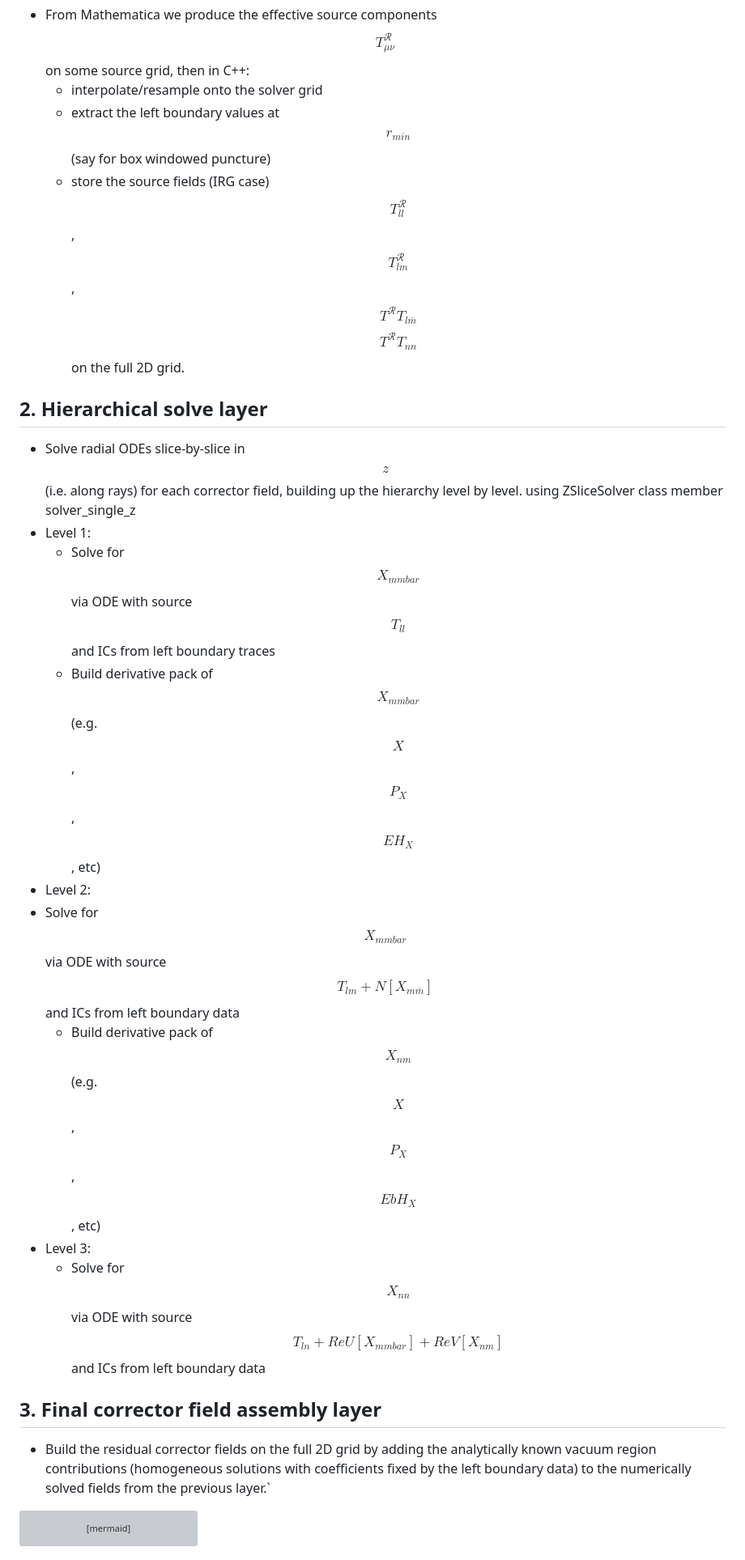
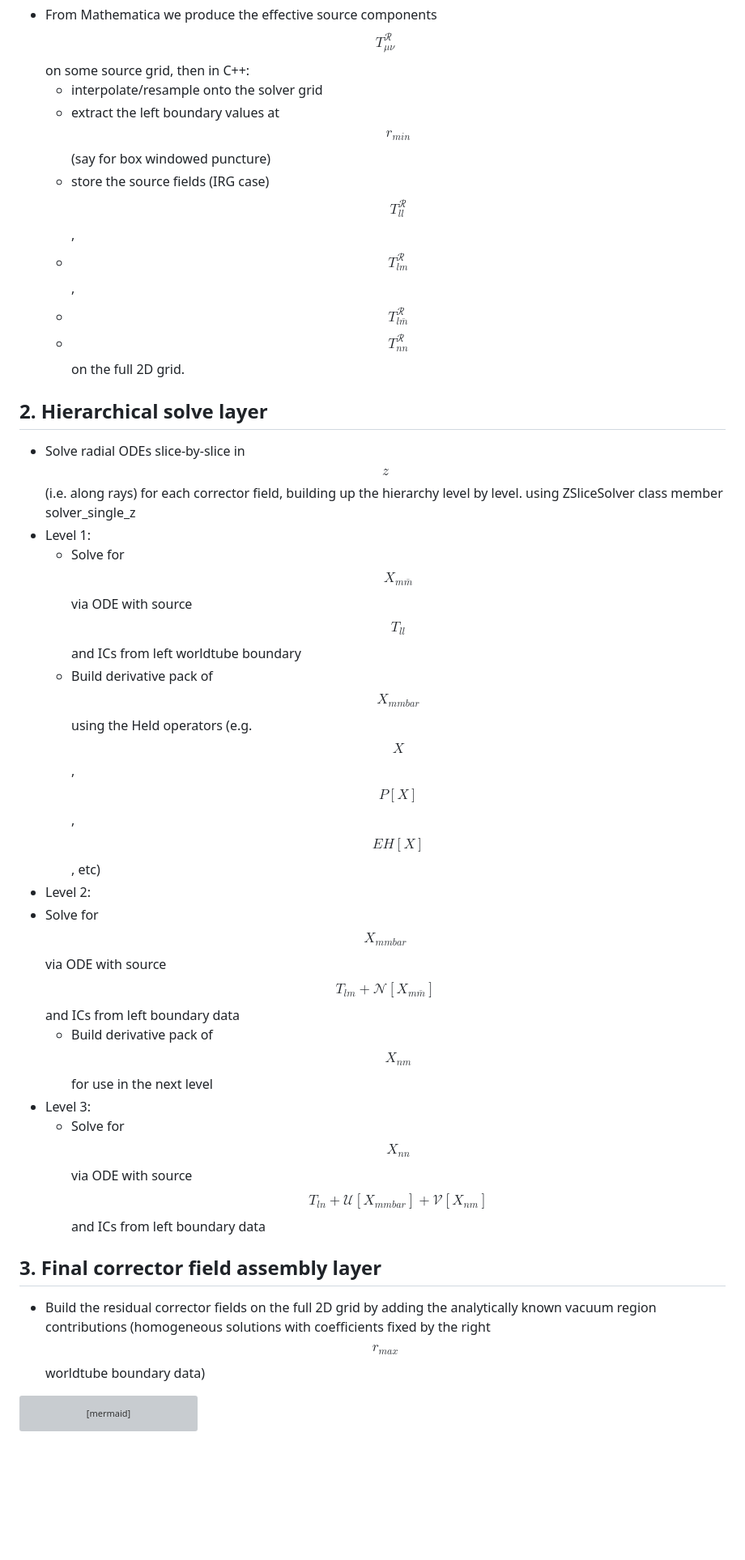
Before and after one commit to PZ808/GHZ_numeric, a Markdown page: README.md, the part around the change. Shown at 81% size. GitHub-like rendering; blank space fills up the shorter version; grey boxes are pictures that could not be loaded.

````diff
--- a/README.md
+++ b/README.md
@@ -127,21 +127,25 @@ The `main.cpp` file demonstrates how to:
 - From Mathematica we produce the effective source components $$T^{\mathcal R}_{\mu\nu}$$ on some source grid, then in C++:
   - interpolate/resample onto the solver grid
   - extract the left boundary values at $$r_{min}$$ (say for box windowed puncture)
-  - store the  source fields (IRG case) $$T^{\mathcal R}_{ll}$$, $$T^{\mathcal R}_{lm}$$, $$T^{\mathcal R}T_{l\bar m}$$ $$T^{\mathcal R}T_{nn}$$ on the full 2D grid.
+  - store the  source fields (IRG case) $$T^{\mathcal R}_{ll}$$,
+  - $$T^{\mathcal R}_{lm}$$,
+  - $$T^{\mathcal R}_{l\bar m}$$
+  - $$T^{\mathcal R}_{nn}$$ on the full 2D grid.
 ## 2. Hierarchical solve layer
 - Solve radial ODEs slice-by-slice in $$z$$ (i.e. along rays) for each corrector field, building up the hierarchy level by level.
 using ZSliceSolver class member solver_single_z
 - Level 1:
-  - Solve for $$X_{mmbar}$$ via ODE with source $$T_{ll}$$ and ICs from left boundary traces
-  - Build derivative pack of $$X_{mmbar}$$ (e.g. $$X$$, $$P_X$$, $$EH_X$$, etc)
+  - Solve for $$X_{m\bar m}$$ via ODE with source $$T_{ll}$$ and ICs from left worldtube boundary
+  - Build derivative pack of $$X_{mmbar}$$ using the Held operators (e.g. $$X$$, $$P[X]$$, $$EH[X]$$, etc)
 - Level 2:
-- Solve for $$X_{mmbar}$$ via ODE with source $$T_{lm} + N[X_{m\bar m}]$$ and ICs from left boundary data
-  - Build derivative pack of $$X_{nm}$$ (e.g. $$X$$, $$P_X$$, $$EbH_X$$, etc)
+- Solve for $$X_{mmbar}$$ via ODE with source $$T_{lm} + \mathcal N[X_{m\bar m}]$$ and ICs from left boundary data
+  - Build derivative pack of $$X_{nm}$$ for use in the next level
 - Level 3:
-  - Solve for $$X_{nn}$$ via ODE with source $$T_{ln} + Re U[X_{mmbar}] + Re V[X_{nm}]$$ and ICs from left boundary data
+  - Solve for $$X_{nn}$$ via ODE with source $$T_{ln} + \mathcal U[X_{mmbar}] + \mathcal V[X_{nm}]$$ and ICs from left boundary data
 ## 3. Final corrector field assembly layer
 - Build the residual corrector fields on the full 2D grid by adding the analytically known vacuum region contributions
-  (homogeneous solutions with coefficients fixed by the left boundary data) to the numerically solved fields from the previous layer.`
+  (homogeneous solutions with coefficients fixed by the right $$r_{max}$$ worldtube boundary data)
+
 
 
 ```mermaid
````
